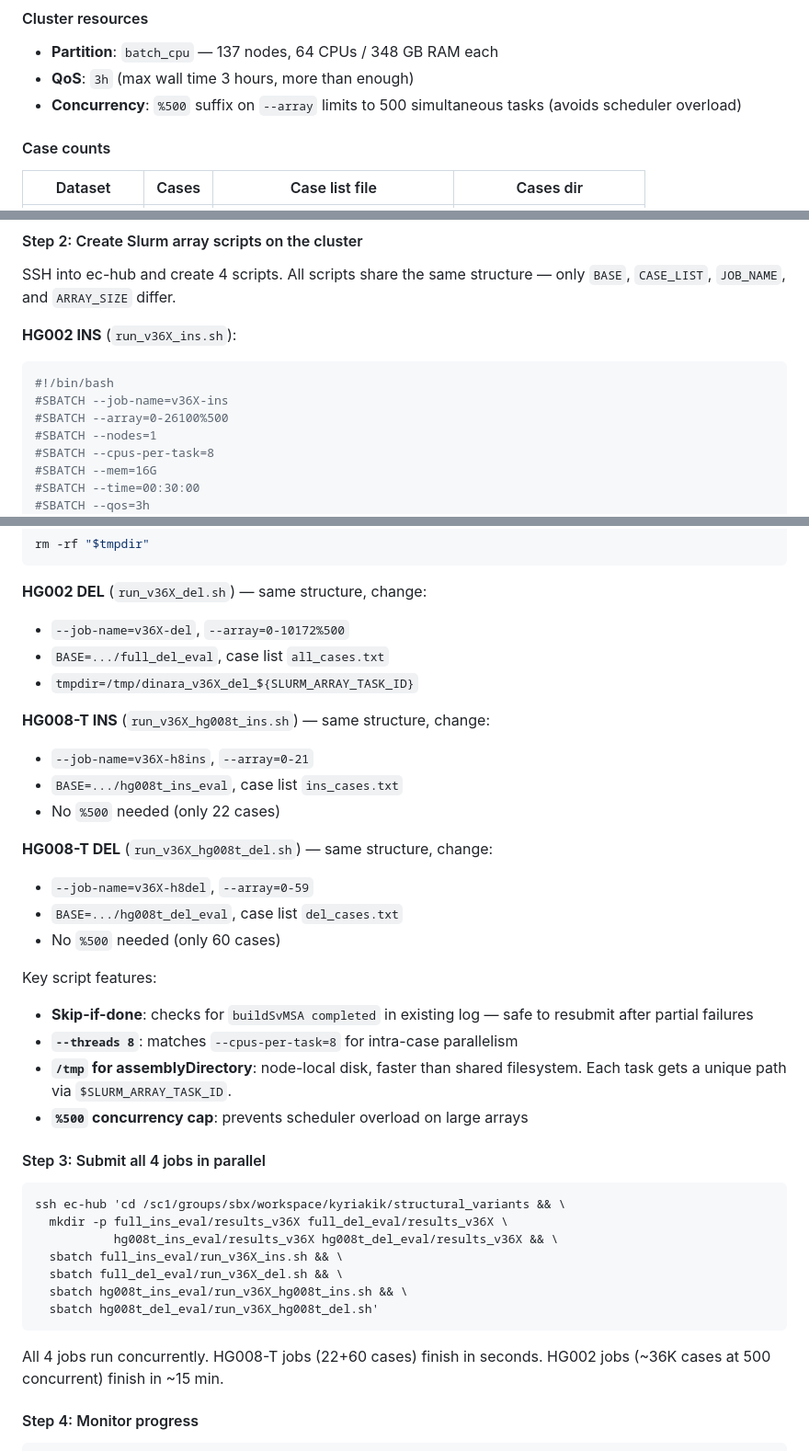
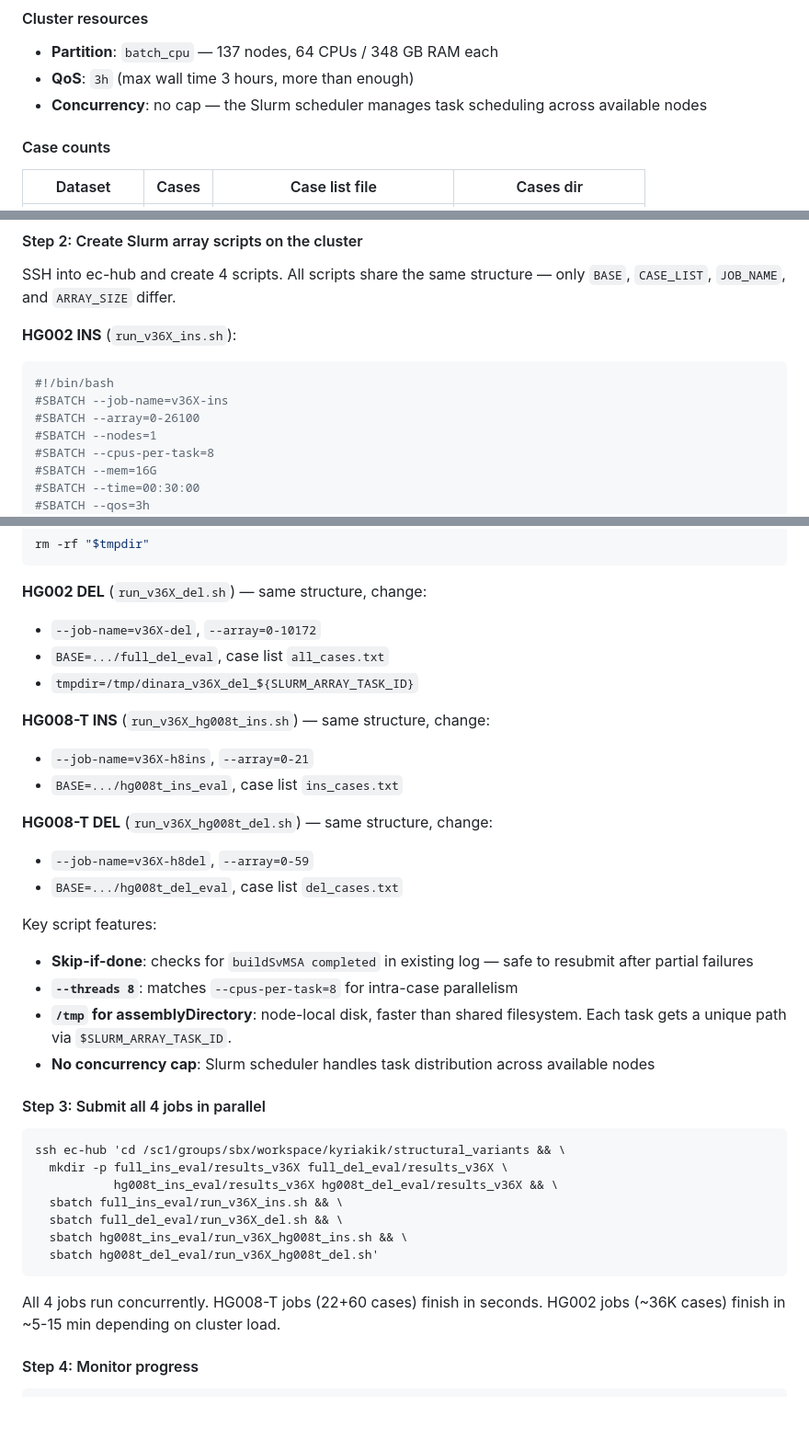
Before and after one commit to kokyriakidis/dinara, a Markdown page: CHECKPOINT.md, 3 parts joined by grey strips. Shown at 92% size. Rendered like a GitHub page; blank space fills up the shorter version.

Commit message:
Remove Slurm %500 concurrency cap — let scheduler manage task distribution
Co-authored-by: Ona <no-reply@ona.com>

````diff
--- a/CHECKPOINT.md
+++ b/CHECKPOINT.md
@@ -1611,7 +1611,7 @@ The benchmark runs ~36,000 independent cases across 4 datasets. Each case takes
 
 - **Partition**: `batch_cpu` — 137 nodes, 64 CPUs / 348 GB RAM each
 - **QoS**: `3h` (max wall time 3 hours, more than enough)
-- **Concurrency**: `%500` suffix on `--array` limits to 500 simultaneous tasks (avoids scheduler overload)
+- **Concurrency**: no cap — the Slurm scheduler manages task scheduling across available nodes
 
 #### Case counts
 
@@ -1642,7 +1642,7 @@ SSH into ec-hub and create 4 scripts. All scripts share the same structure — o
 ```bash
 #!/bin/bash
 #SBATCH --job-name=v36X-ins
-#SBATCH --array=0-26100%500
+#SBATCH --array=0-26100
 #SBATCH --nodes=1
 #SBATCH --cpus-per-task=8
 #SBATCH --mem=16G
@@ -1682,25 +1682,23 @@ rm -rf "$tmpdir"
 ```
 
 **HG002 DEL** (`run_v36X_del.sh`) — same structure, change:
-- `--job-name=v36X-del`, `--array=0-10172%500`
+- `--job-name=v36X-del`, `--array=0-10172`
 - `BASE=.../full_del_eval`, case list `all_cases.txt`
 - `tmpdir=/tmp/dinara_v36X_del_${SLURM_ARRAY_TASK_ID}`
 
 **HG008-T INS** (`run_v36X_hg008t_ins.sh`) — same structure, change:
 - `--job-name=v36X-h8ins`, `--array=0-21`
 - `BASE=.../hg008t_ins_eval`, case list `ins_cases.txt`
-- No `%500` needed (only 22 cases)
 
 **HG008-T DEL** (`run_v36X_hg008t_del.sh`) — same structure, change:
 - `--job-name=v36X-h8del`, `--array=0-59`
 - `BASE=.../hg008t_del_eval`, case list `del_cases.txt`
-- No `%500` needed (only 60 cases)
 
 Key script features:
 - **Skip-if-done**: checks for `buildSvMSA completed` in existing log — safe to resubmit after partial failures
 - **`--threads 8`**: matches `--cpus-per-task=8` for intra-case parallelism
 - **`/tmp` for assemblyDirectory**: node-local disk, faster than shared filesystem. Each task gets a unique path via `$SLURM_ARRAY_TASK_ID`.
-- **`%500` concurrency cap**: prevents scheduler overload on large arrays
+- **No concurrency cap**: Slurm scheduler handles task distribution across available nodes
 
 #### Step 3: Submit all 4 jobs in parallel
 
@@ -1714,7 +1712,7 @@ ssh ec-hub 'cd /sc1/groups/sbx/workspace/kyriakik/structural_variants && \
   sbatch hg008t_del_eval/run_v36X_hg008t_del.sh'
 ```
 
-All 4 jobs run concurrently. HG008-T jobs (22+60 cases) finish in seconds. HG002 jobs (~36K cases at 500 concurrent) finish in ~15 min.
+All 4 jobs run concurrently. HG008-T jobs (22+60 cases) finish in seconds. HG002 jobs (~36K cases) finish in ~5-15 min depending on cluster load.
 
 #### Step 4: Monitor progress
 
````
Also changed, not shown: other parts of CHECKPOINT.md (+1 -1 lines).
